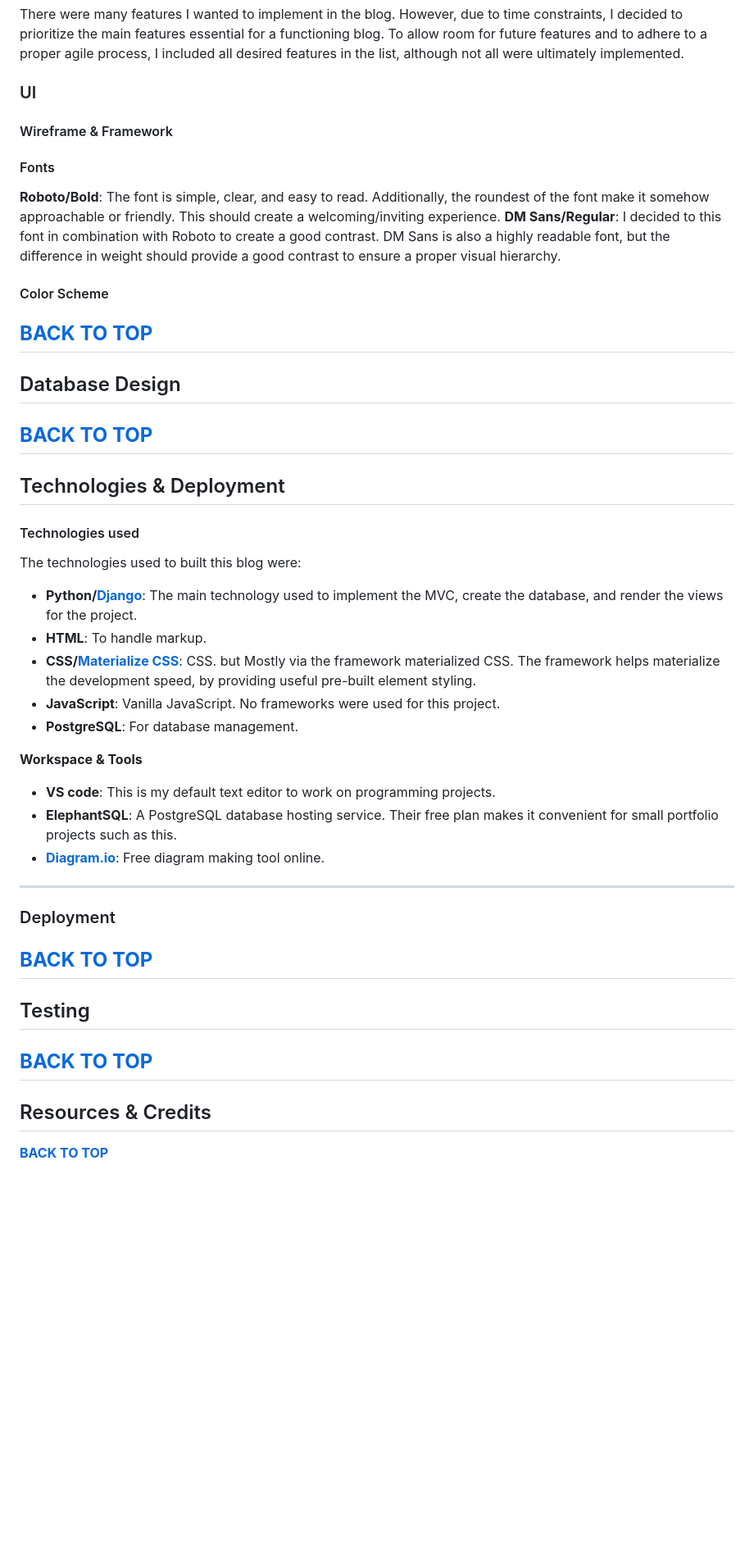
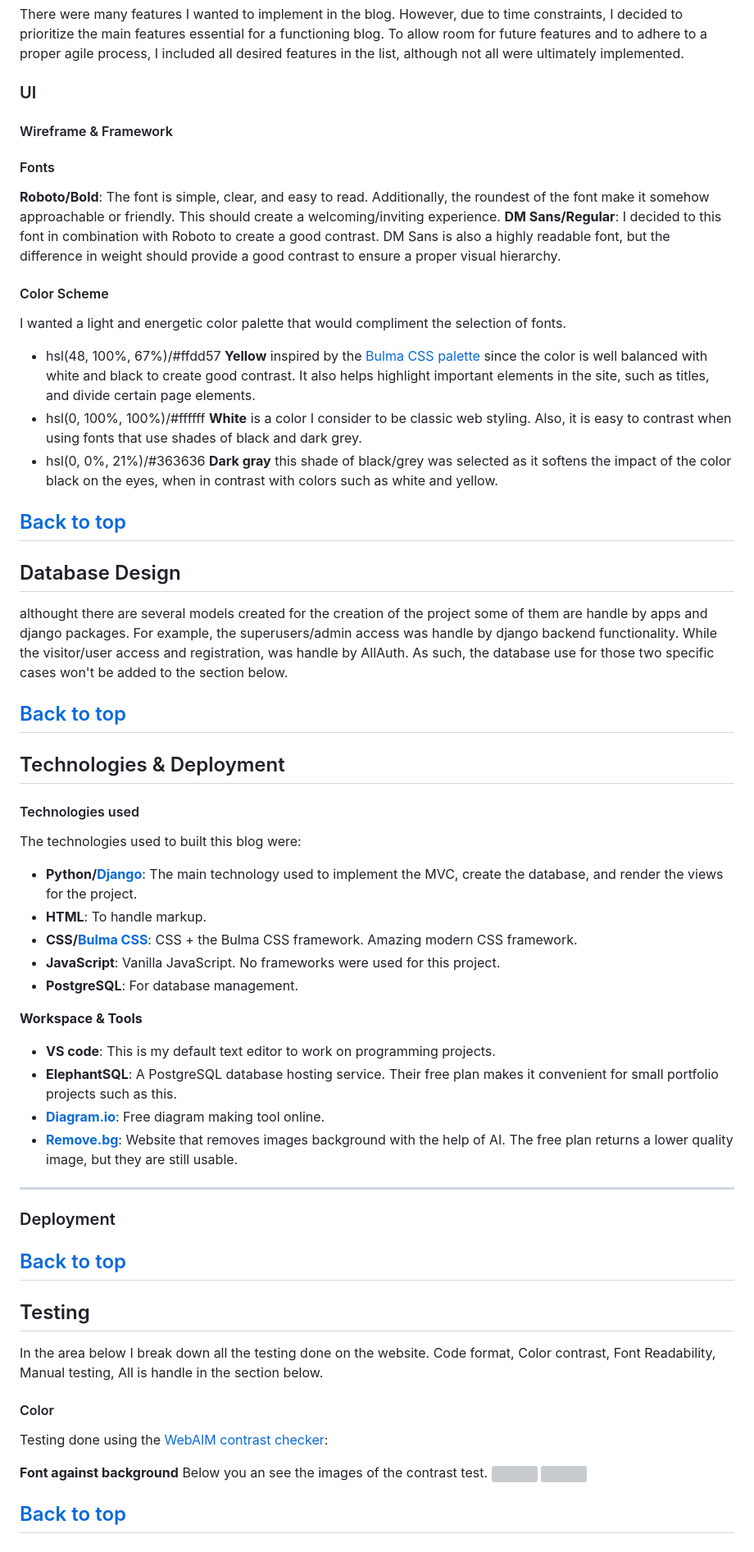
Before and after one commit to jhoanTrujillo/jhoan-codes-blog, a Markdown page: README.md, the part around one of its changes. Shown at 82% size. GitHub-like rendering; blank space fills up the shorter version; grey boxes are pictures that could not be loaded.

```diff
--- a/README.md
+++ b/README.md
@@ -33,7 +32,6 @@ All user stories & epics can be find in the [Project board](https://github.com/u
 There were many features I wanted to implement in the blog. However, due to time constraints, I decided to prioritize the main features essential for a functioning blog. To allow room for future features and to adhere to a proper agile process, I included all desired features in the list, although not all were ultimately implemented.
 
 ### UI
-
 #### Wireframe & Framework
 
 #### Fonts
@@ -41,17 +39,24 @@ There were many features I wanted to implement in the blog. However, due to time
 **DM Sans/Regular**: I decided to this font in combination with Roboto to create a good contrast. DM Sans is also a highly readable font, but the difference in weight should provide a good contrast to ensure a proper visual hierarchy.
 
 #### Color Scheme
+I wanted a light and energetic color palette that would compliment the selection of fonts.
+
+- hsl(48, 100%, 67%)/#ffdd57 **Yellow** inspired by the [Bulma CSS palette](https://bulma.io/documentation/helpers/color-helpers/)  since the color is well balanced with white and black to create good contrast. It also helps highlight important elements in the site, such as titles, and divide certain page elements.
+- hsl(0, 100%, 100%)/#ffffff **White** is a color I consider to be classic web styling. Also, it is easy to contrast when using fonts that use shades of black and dark grey.
+- hsl(0, 0%, 21%)/#363636 **Dark gray** this shade of black/grey was selected as it softens the impact of the color black on the eyes, when in contrast with colors such as white and yellow.
 
 
-[**BACK TO TOP**](#jhoan-codes---the-blog)
+[Back to top](#jhoan-codes---the-blog)
 ---
 
 ## Database Design
+althought there are several models created for the creation of the project some of them are handle by apps and django packages. For example, the superusers/admin access was handle by django backend functionality. While the visitor/user access and registration, was handle by AllAuth. As such, the database use for those two specific cases won't be added to the section below.
 
 
 
 
-[**BACK TO TOP**](#jhoan-codes---the-blog)
+
+[Back to top](#jhoan-codes---the-blog)
 ---
 
 ## Technologies & Deployment
@@ -62,7 +67,7 @@ The technologies used to built this blog were:
 
 - **Python/[Django](https://www.djangoproject.com/)**: The main technology used to implement the MVC, create the database, and render the views for the project.
 - **HTML**: To handle markup.
-- **CSS/[Materialize CSS](https://materializecss.com/)**: CSS. but Mostly via the framework materialized CSS. The framework helps materialize the development speed, by providing useful pre-built element styling.
+- **CSS/[Bulma CSS](https://bulma.io/)**: CSS + the Bulma CSS framework. Amazing modern CSS framework.
 - **JavaScript**: Vanilla JavaScript. No frameworks were used for this project.
 - **PostgreSQL**: For database management.
 
@@ -70,17 +75,25 @@ The technologies used to built this blog were:
 - **VS code**: This is my default text editor to work on programming projects.
 - **ElephantSQL**: A PostgreSQL database hosting service. Their free plan makes it convenient for small portfolio projects such as this.
 - [**Diagram.io**](https://app.diagrams.net/): Free diagram making tool online.
+- [**Remove.bg**](https://www.remove.bg/): Website that removes images background with the help of AI. The free plan returns a lower quality image, but they are still usable.
 
 ---
 ### Deployment
 
-[**BACK TO TOP**](#jhoan-codes---the-blog)
+[Back to top](#jhoan-codes---the-blog)
 ---
 ## Testing
+In the area below I break down all the testing done on the website. Code format, Color contrast, Font Readability, Manual testing, All is handle in the section below.
+
+#### Color
+Testing done using the [WebAIM contrast checker](https://webaim.org/resources/contrastchecker/):
+
+**Font against background**
+Below you an see the images of the contrast test.
+![]()
+![]()
 
 
-[**BACK TO TOP**](#jhoan-codes---the-blog)
+
+[Back to top](#jhoan-codes---the-blog)
 ---
-## Resources & Credits
-
-[**BACK TO TOP**](#jhoan-codes---the-blog)
```
Also changed, not shown: other parts of README.md (+2 -3 lines).
